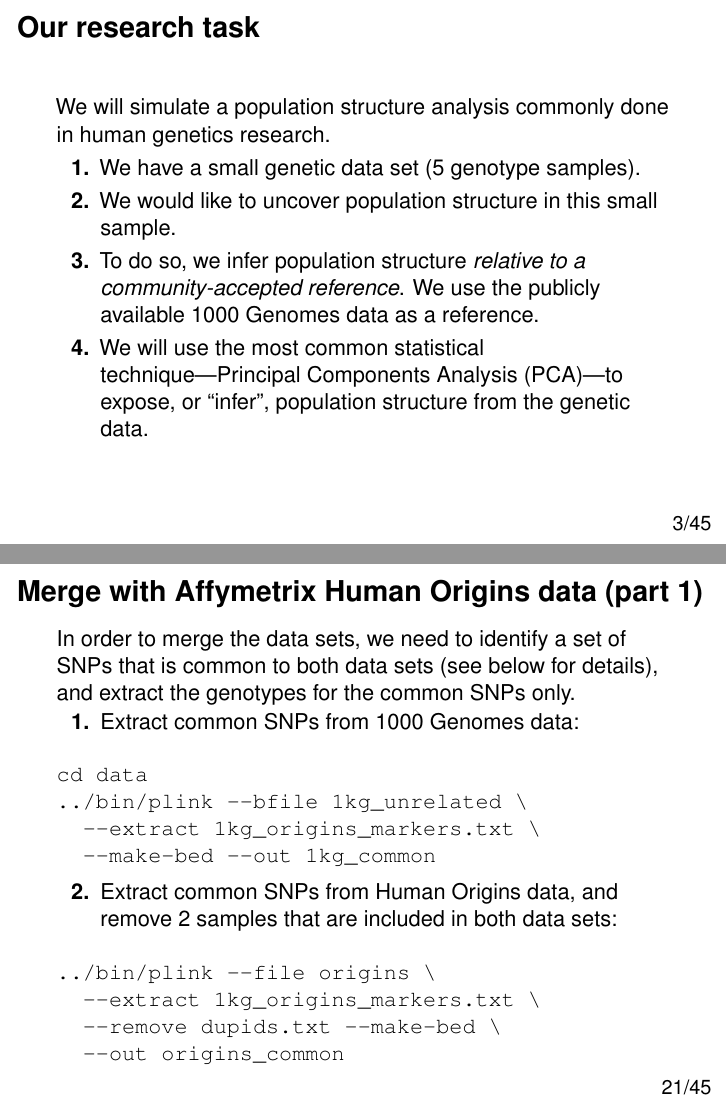
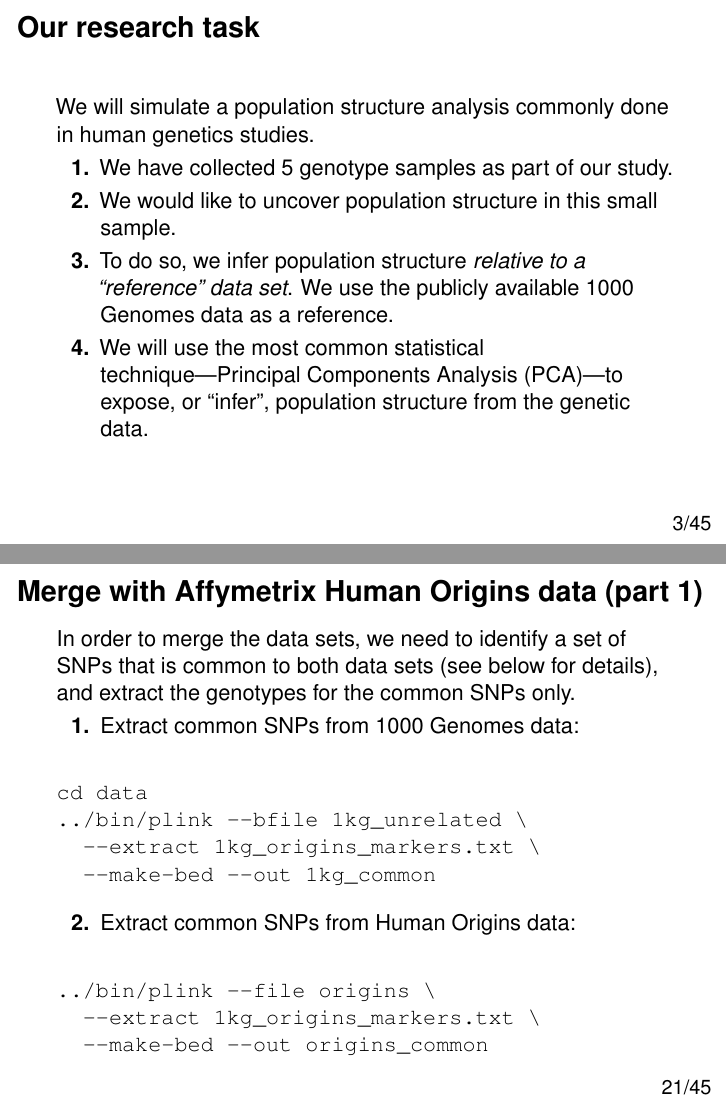
Before and after one commit to rcc-uchicago/genetic-data-analysis-1, an R Markdown document (code/slides.Rmd): pages 3 and 21 of 45, joined at a grey line. Rendered offline with R 4.5, knitr and Pandoc, then LaTeX, with nearby package versions; some code elsewhere in the file could not run offline.

Commit message:
Added origins data set with only 5 samples.

````diff
--- a/code/slides.Rmd
+++ b/code/slides.Rmd
@@ -33,15 +33,15 @@ Our research task
 =================
 
 We will simulate a population structure analysis commonly done in
-human genetics research.
+human genetics studies.
 
-1. We have a small genetic data set (5 genotype samples).
+1. We have collected 5 genotype samples as part of our study.
 
 2. We would like to uncover population structure in this small sample.
 
-3. To do so, we infer population structure *relative to a
-community-accepted reference*. We use the publicly available 1000
-Genomes data as a reference.
+3. To do so, we infer population structure *relative to a "reference"
+data set*. We use the publicly available 1000 Genomes data as a
+reference.
 
 4. We will use the most common statistical technique---Principal
 Components Analysis (PCA)---to expose, or "infer", population
@@ -341,13 +341,11 @@ cd data
   --make-bed --out 1kg_common
 ```
 
-2. Extract common SNPs from Human Origins data, and remove 2 samples
-that are included in both data sets:
+2. Extract common SNPs from Human Origins data:
 ```
 ../bin/plink --file origins \
   --extract 1kg_origins_markers.txt \
-  --remove dupids.txt --make-bed \
-  --out origins_common
+  --make-bed --out origins_common
 ```
 
 Merge with Affymetrix Human Origins data (part 2)
--- a/data/dupids.txt
+++ /dev/null
@@ -1,2 +0,0 @@
-1466 HG00171d
-1538 HG00160d
````
Also changed, not shown: 3 other files.
